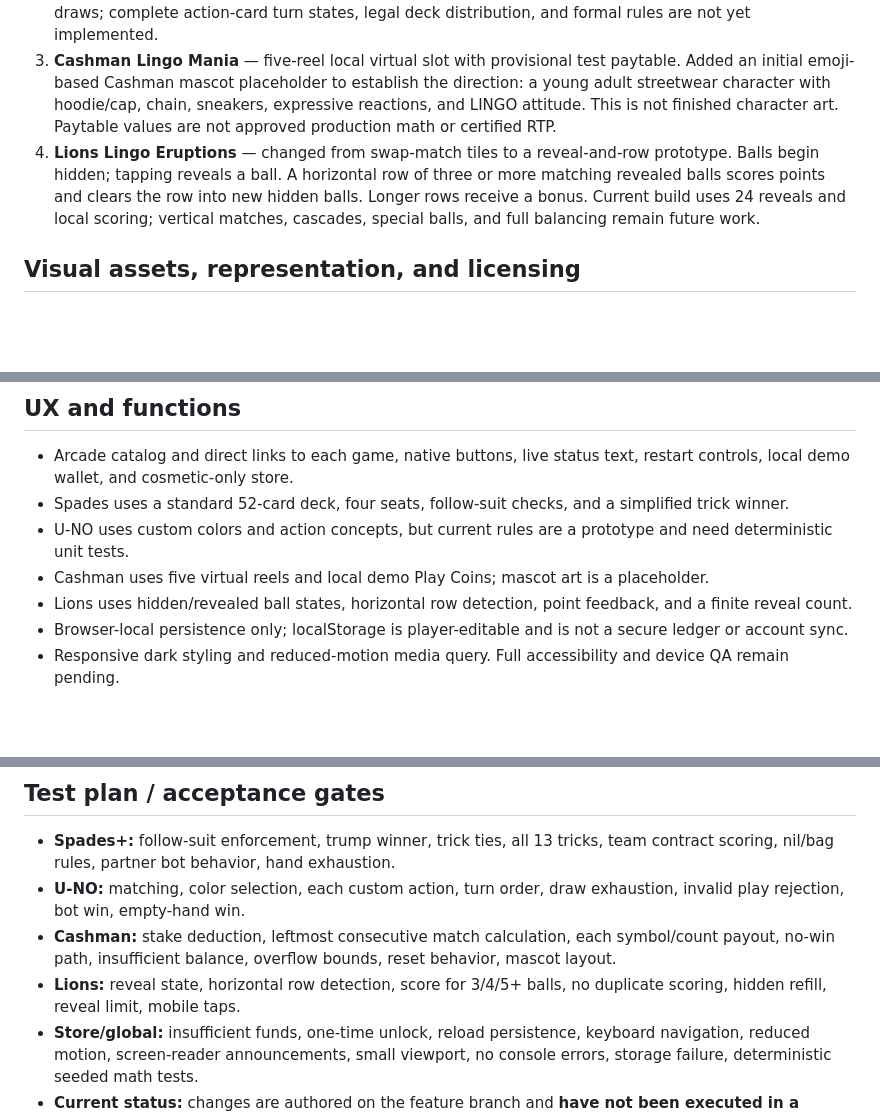
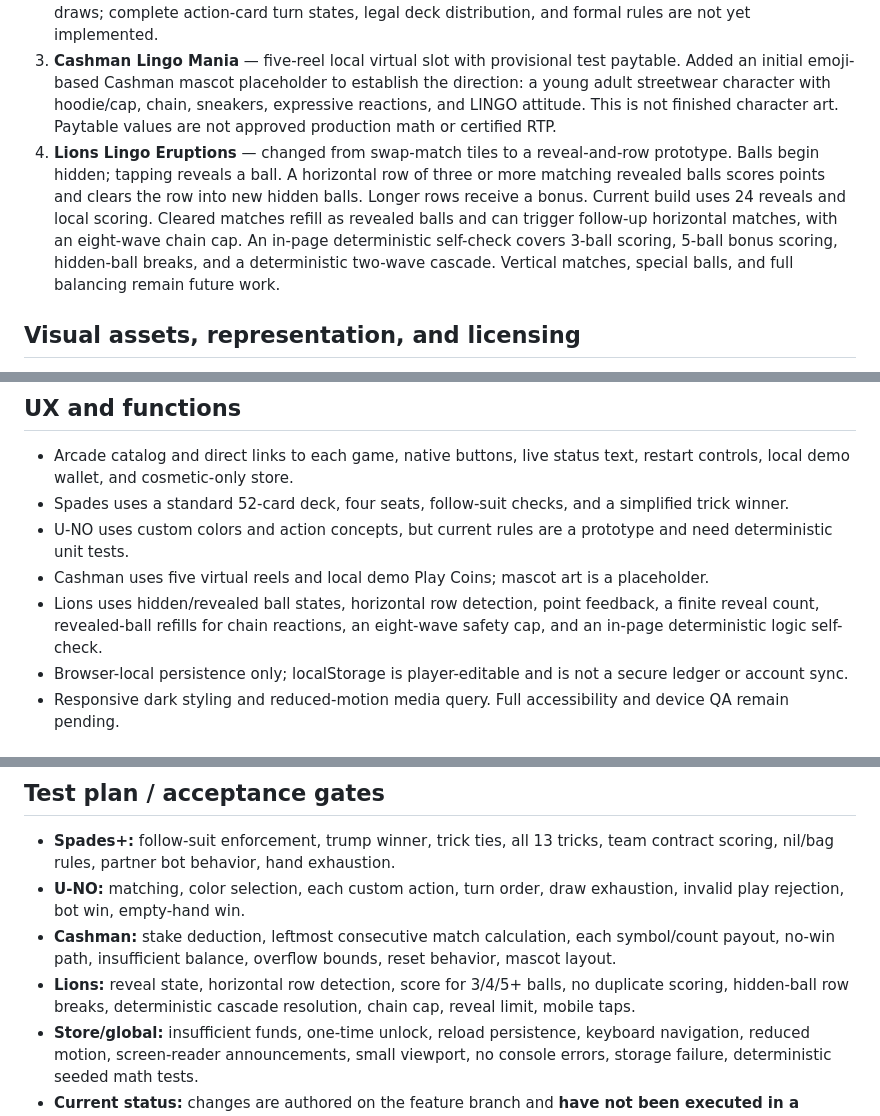
Before and after one commit to thelingolegacy-blip/THATS-MY-LINGO, a Markdown page: docs/mini-games-suite.md, 3 parts joined by grey strips. Rendered like a GitHub page; blank space fills up the shorter version.

Commit message:
Document Lions cascade reconciliation and test coverage

```diff
--- a/docs/mini-games-suite.md
+++ b/docs/mini-games-suite.md
@@ -9,7 +9,7 @@ Four separate arcade identities under the That’s My Lingo studio umbrella. Sha
 1. **Spades Is My Lingo+** — target direction is a four-seat partnership Spades game with team bidding, nil bids, bags, contract scoring, partner-aware bots, difficulty settings, and round history. The current code remains a simplified trick-taking prototype: it enforces follow-suit and uses spades as trump, but does not implement the complete Spades+ scoring and strategy package.
 2. **Uhno Lingo U-NO** — distinct LINGO palette: coral, electric teal, lime, and violet. Standard matching-card inspiration with original action concepts: Switch-Up (change active color), Color Clash (penalty draw), and Wild Echo (repeat a color effect). The current prototype changes colors and applies simplified penalty draws; complete action-card turn states, legal deck distribution, and formal rules are not yet implemented.
 3. **Cashman Lingo Mania** — five-reel local virtual slot with provisional test paytable. Added an initial emoji-based Cashman mascot placeholder to establish the direction: a young adult streetwear character with hoodie/cap, chain, sneakers, expressive reactions, and LINGO attitude. This is not finished character art. Paytable values are not approved production math or certified RTP.
-4. **Lions Lingo Eruptions** — changed from swap-match tiles to a reveal-and-row prototype. Balls begin hidden; tapping reveals a ball. A horizontal row of three or more matching revealed balls scores points and clears the row into new hidden balls. Longer rows receive a bonus. Current build uses 24 reveals and local scoring; vertical matches, cascades, special balls, and full balancing remain future work.
+4. **Lions Lingo Eruptions** — changed from swap-match tiles to a reveal-and-row prototype. Balls begin hidden; tapping reveals a ball. A horizontal row of three or more matching revealed balls scores points and clears the row into new hidden balls. Longer rows receive a bonus. Current build uses 24 reveals and local scoring. Cleared matches refill as revealed balls and can trigger follow-up horizontal matches, with an eight-wave chain cap. An in-page deterministic self-check covers 3-ball scoring, 5-ball bonus scoring, hidden-ball breaks, and a deterministic two-wave cascade. Vertical matches, special balls, and full balancing remain future work.
 
 ## Visual assets, representation, and licensing
 
@@ -24,7 +24,7 @@ Four separate arcade identities under the That’s My Lingo studio umbrella. Sha
 - Spades uses a standard 52-card deck, four seats, follow-suit checks, and a simplified trick winner.
 - U-NO uses custom colors and action concepts, but current rules are a prototype and need deterministic unit tests.
 - Cashman uses five virtual reels and local demo Play Coins; mascot art is a placeholder.
-- Lions uses hidden/revealed ball states, horizontal row detection, point feedback, and a finite reveal count.
+- Lions uses hidden/revealed ball states, horizontal row detection, point feedback, a finite reveal count, revealed-ball refills for chain reactions, an eight-wave safety cap, and an in-page deterministic logic self-check.
 - Browser-local persistence only; localStorage is player-editable and is not a secure ledger or account sync.
 - Responsive dark styling and reduced-motion media query. Full accessibility and device QA remain pending.
 
@@ -40,6 +40,6 @@ Four separate arcade identities under the That’s My Lingo studio umbrella. Sha
 - **Spades+:** follow-suit enforcement, trump winner, trick ties, all 13 tricks, team contract scoring, nil/bag rules, partner bot behavior, hand exhaustion.
 - **U-NO:** matching, color selection, each custom action, turn order, draw exhaustion, invalid play rejection, bot win, empty-hand win.
 - **Cashman:** stake deduction, leftmost consecutive match calculation, each symbol/count payout, no-win path, insufficient balance, overflow bounds, reset behavior, mascot layout.
-- **Lions:** reveal state, horizontal row detection, score for 3/4/5+ balls, no duplicate scoring, hidden refill, reveal limit, mobile taps.
+- **Lions:** reveal state, horizontal row detection, score for 3/4/5+ balls, no duplicate scoring, hidden-ball row breaks, deterministic cascade resolution, chain cap, reveal limit, mobile taps.
 - **Store/global:** insufficient funds, one-time unlock, reload persistence, keyboard navigation, reduced motion, screen-reader announcements, small viewport, no console errors, storage failure, deterministic seeded math tests.
 - **Current status:** changes are authored on the feature branch and **have not been executed in a browser or through CI**. G02 remains blocked; this work does not bypass release gates.
```
